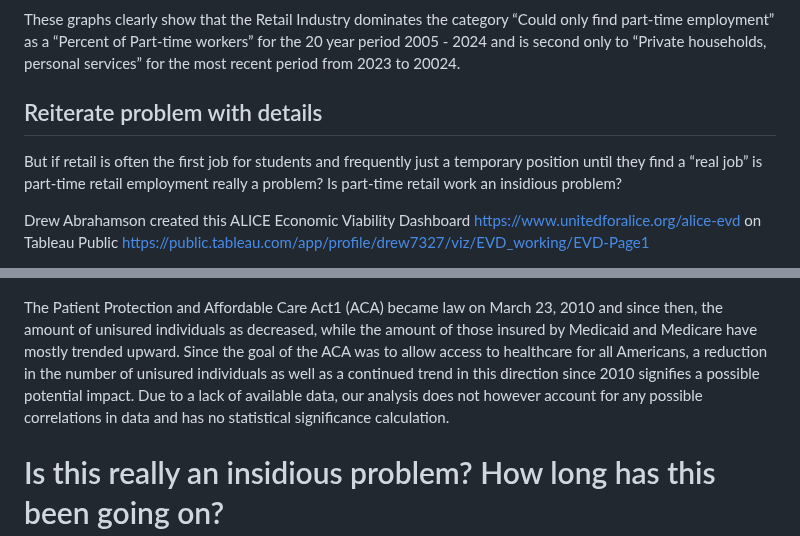
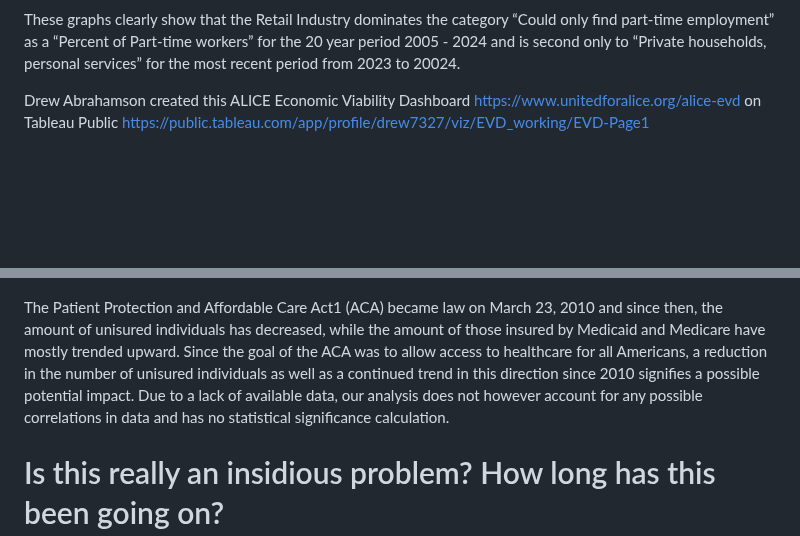
Before and after one commit to allennrbc/Software-Tools-Spring-2024, a Markdown page: README.md, 2 parts joined by grey strips. Rendered like a GitHub page; blank space fills up the shorter version.

Commit message:
Update README.md
Wondering which location is best for Time Series by Industry for 2005-2024 graphs that are duplicated?

Found ONE typo; as should have been has.

```diff
--- a/README.md
+++ b/README.md
@@ -48,13 +48,6 @@ category “Could only find part-time employment” as a “Percent of
 Part-time workers” for the 20 year period 2005 - 2024 and is second only to
 “Private households, personal services” for the most recent period
 from 2023 to 20024.
-
-## Reiterate problem with details
-
-But if retail is often the first job for students and frequently just a
-temporary position until they find a “real job” is part-time retail
-employment really a problem? Is part-time retail work an insidious
-problem?
 
 Drew Abrahamson created this ALICE Economic Viability Dashboard
 <https://www.unitedforalice.org/alice-evd> on Tableau Public
@@ -119,7 +112,8 @@ Care marketplace for insurance ACA coverage.
 ### verify that this VISUALIZATION belongs here... I added several paragraphs.
 ![HealthInsuranceAccess](Images/HealthInsuranceAccess.PNG)
 
-The Patient Protection and Affordable Care Act1 (ACA) became law on March 23, 2010 and since then, the amount of unisured individuals as decreased, while the amount of those insured by Medicaid and Medicare have mostly trended upward. Since the goal of the ACA was to allow access to healthcare for all Americans, a reduction in the number of unisured individuals as well as a continued trend in this direction since 2010 signifies a possible potential impact. Due to a lack of available data, our analysis does not however account for any possible correlations in data and has no statistical significance calculation.
+The Patient Protection and Affordable Care Act1 (ACA) became law on March 23, 2010 and since then, the amount of unisured individuals has decreased, while the amount of those insured by Medicaid and Medicare have mostly trended upward. Since the goal of the ACA was to allow access to healthcare for all Americans, a reduction in the number of unisured individuals as well as a continued trend in this direction since 2010 signifies a possible potential impact. Due to a lack of available data, our analysis does not however account for any possible correlations in data and has no statistical significance calculation.
+
 # Is this really an insidious problem? How long has this been going on?
 
 We looked at the last 20 years, creating a Time Series by Industry for
```
